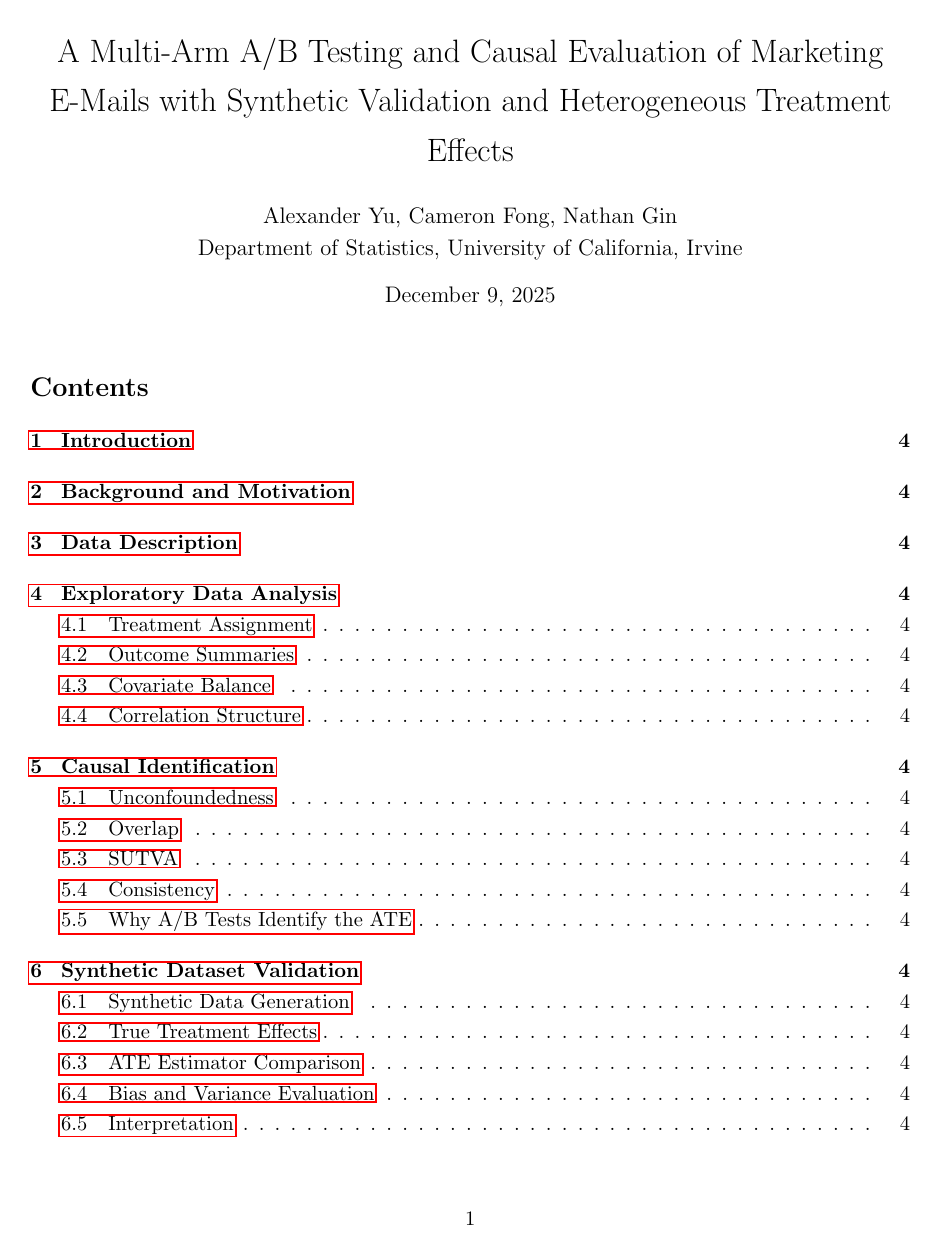
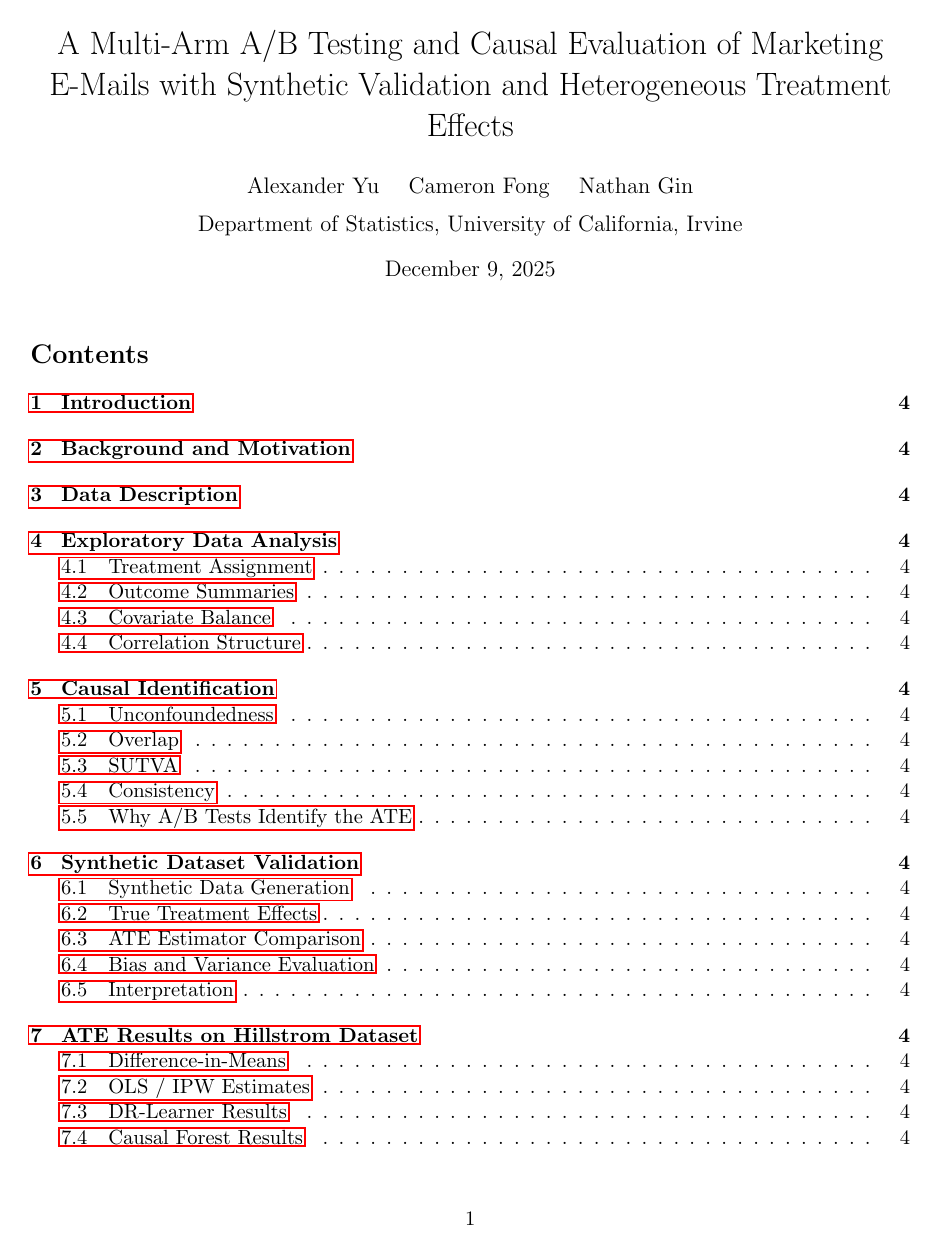
Before and after one commit to camerosf/stats295, a LaTeX document (Final Report File/main.tex): page 1 of 4. Compiled offline with pdfLaTeX.

```diff
--- a/Final Report File/main.tex
+++ b/Final Report File/main.tex
@@ -14,13 +14,12 @@
 \usepackage{natbib}
 
 \geometry{margin=1in}
-\setstretch{1.2}
 
 % -----------------------
 % Title Page
 % -----------------------
 \title{A Multi-Arm A/B Testing and Causal Evaluation of Marketing E-Mails with Synthetic Validation and Heterogeneous Treatment Effects}
-\author{Alexander Yu, Cameron Fong, Nathan Gin \\
+\author{Alexander Yu \quad Cameron Fong \quad Nathan Gin \\[6pt]
 Department of Statistics, University of California, Irvine}
 \date{\today}
 
```
Also changed, not shown: Final Report File/main.pdf (added), Final Report File/main.tex (7 more changed lines), 7 other files.
